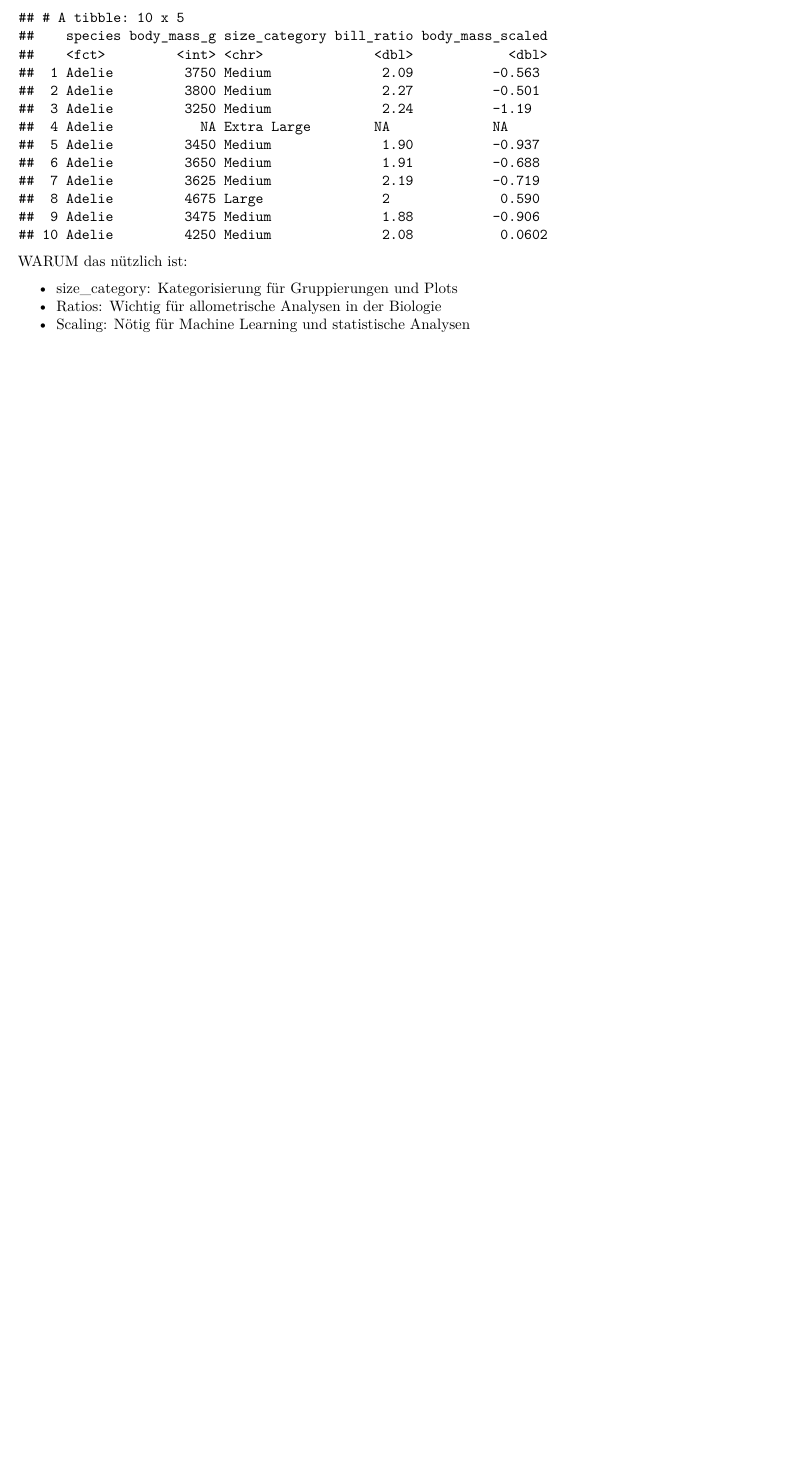
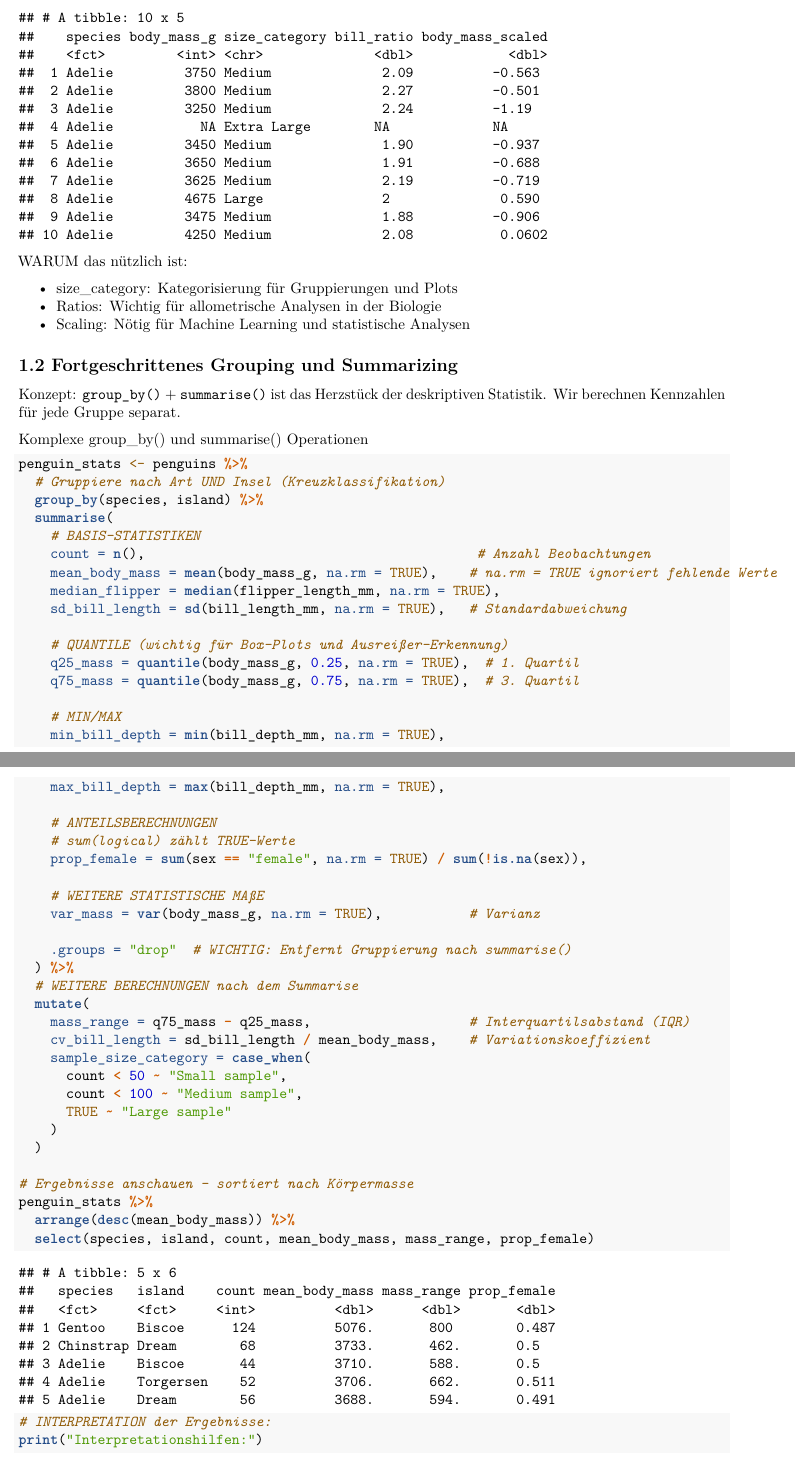
Before and after one commit to Farbriss/r-learning-projects, an R Markdown document (week1-git-r/advanced_tidyverse.Rmd): part of page 4 of 4 before the commit and two parts of pages 4 and 5 of 5 after it, the two joined at a grey line, cut so that both start at the same text, the shorter picture padded with empty space. Rendered offline with R 4.5, knitr and Pandoc, then LaTeX, with nearby package versions.

Commit message:
1.2 Fortgeschrittenes Grouping und Summarizing hinzugefügt

````diff
--- a/week1-git-r/advanced_tidyverse.Rmd
+++ b/week1-git-r/advanced_tidyverse.Rmd
@@ -87,3 +89,55 @@ WARUM das nützlich ist:
 - size_category: Kategorisierung für Gruppierungen und Plots
 - Ratios: Wichtig für allometrische Analysen in der Biologie
 - Scaling: Nötig für Machine Learning und statistische Analysen
+
+## 1.2 Fortgeschrittenes Grouping und Summarizing
+
+Konzept: `group_by()` + `summarise()` ist das Herzstück der deskriptiven Statistik. Wir berechnen Kennzahlen für jede Gruppe separat.
+
+Komplexe group_by() und summarise() Operationen
+```{r}
+penguin_stats <- penguins %>%
+  # Gruppiere nach Art UND Insel (Kreuzklassifikation)
+  group_by(species, island) %>%
+  summarise(
+    # BASIS-STATISTIKEN
+    count = n(),                                          # Anzahl Beobachtungen
+    mean_body_mass = mean(body_mass_g, na.rm = TRUE),    # na.rm = TRUE ignoriert fehlende Werte
+    median_flipper = median(flipper_length_mm, na.rm = TRUE),
+    sd_bill_length = sd(bill_length_mm, na.rm = TRUE),   # Standardabweichung
+
+    # QUANTILE (wichtig für Box-Plots und Ausreißer-Erkennung)
+    q25_mass = quantile(body_mass_g, 0.25, na.rm = TRUE),  # 1. Quartil
+    q75_mass = quantile(body_mass_g, 0.75, na.rm = TRUE),  # 3. Quartil
+
+    # MIN/MAX
+    min_bill_depth = min(bill_depth_mm, na.rm = TRUE),
+    max_bill_depth = max(bill_depth_mm, na.rm = TRUE),
+
+    # ANTEILSBERECHNUNGEN
+    # sum(logical) zählt TRUE-Werte
+    prop_female = sum(sex == "female", na.rm = TRUE) / sum(!is.na(sex)),
+
+    # WEITERE STATISTISCHE MAßE
+    var_mass = var(body_mass_g, na.rm = TRUE),           # Varianz
+
+    .groups = "drop"  # WICHTIG: Entfernt Gruppierung nach summarise()
+  ) %>%
+  # WEITERE BERECHNUNGEN nach dem Summarise
+  mutate(
+    mass_range = q75_mass - q25_mass,                    # Interquartilsabstand (IQR)
+    cv_bill_length = sd_bill_length / mean_body_mass,    # Variationskoeffizient
+    sample_size_category = case_when(
+      count < 50 ~ "Small sample",
+      count < 100 ~ "Medium sample",
+      TRUE ~ "Large sample"
+    )
+  )
+
+# Ergebnisse anschauen - sortiert nach Körpermasse
+penguin_stats %>%
+  arrange(desc(mean_body_mass)) %>%
+  select(species, island, count, mean_body_mass, mass_range, prop_female)
+
+# INTERPRETATION der Ergebnisse:
+print("Interpretationshilfen:")
````
Also changed, not shown: week1-git-r/advanced_tidyverse.Rmd (13 more changed lines).
